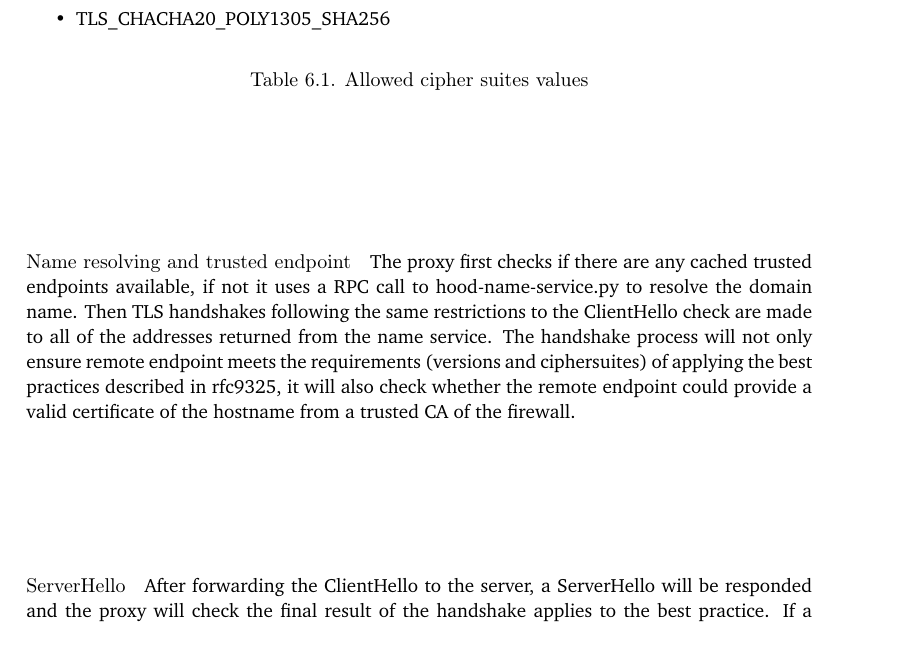
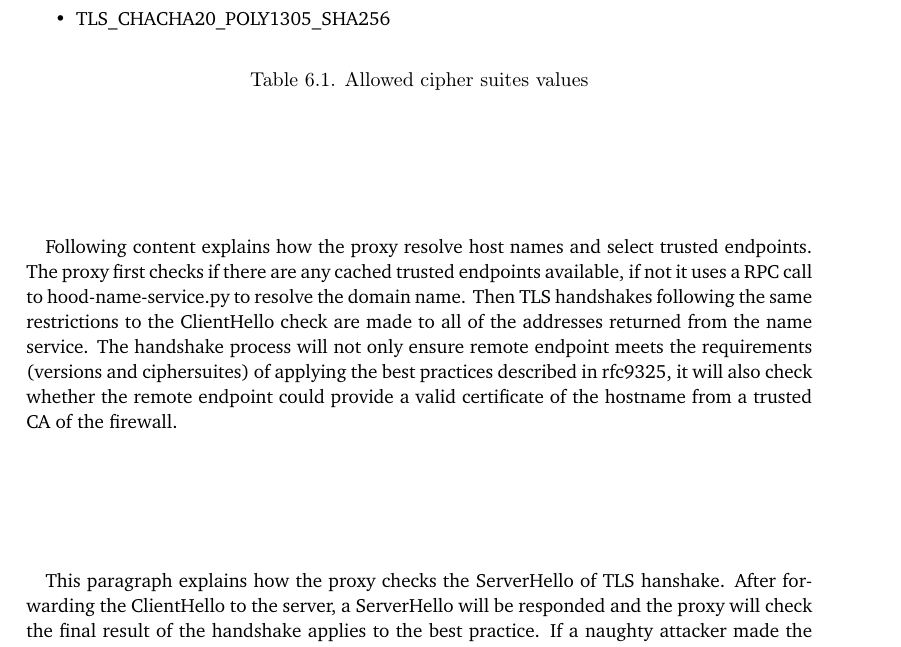
Before and after one commit to YongBinnnnnnnnnnnnnnnnnnnnnnnnnnnnnnnnn/hood, a LaTeX thesis (paper/paper.tex): part of page 35 of 72, cut so that both start at the same text. Compiled offline with pdfLaTeX.

Commit message:
Update paper.tex

```diff
--- a/paper/paper.tex
+++ b/paper/paper.tex
@@ -339,9 +333,10 @@ Upon receiving ClientHello from a client, the proxy first checks the version of
   \label{lst:tls-ciphersuites}
 \end{table}
 
-\paragraph{Name resolving and trusted endpoint}
-The proxy first checks if there are any cached trusted endpoints available, if not it uses a RPC call to hood-name-service.py to resolve the domain name. Then TLS handshakes following the same restrictions to the ClientHello check are made to all of the addresses returned from the name service. The handshake process will not only ensure remote endpoint meets the requirements (versions and ciphersuites) of applying the best practices described in rfc9325, it will also check whether the remote endpoint could provide a valid certificate of the hostname from a trusted CA of the firewall.
-\paragraph{ServerHello} After forwarding the ClientHello to the server, a ServerHello will be responded and the proxy will check the final result of the handshake applies to the best practice. If a naughty attacker made the negotiation result unsafe, TLS 1.0 or the cipher suite RSA\_WITH\_NULL\_MD5 for example, the connection will be blocked.
+\paragraph{}
+Following content explains how the proxy resolve host names and select trusted endpoints. The proxy first checks if there are any cached trusted endpoints available, if not it uses a RPC call to hood-name-service.py to resolve the domain name. Then TLS handshakes following the same restrictions to the ClientHello check are made to all of the addresses returned from the name service. The handshake process will not only ensure remote endpoint meets the requirements (versions and ciphersuites) of applying the best practices described in rfc9325, it will also check whether the remote endpoint could provide a valid certificate of the hostname from a trusted CA of the firewall.
+\paragraph{}
+This paragraph explains how the proxy checks the ServerHello of TLS hanshake. After forwarding the ClientHello to the server, a ServerHello will be responded and the proxy will check the final result of the handshake applies to the best practice. If a naughty attacker made the negotiation result unsafe, TLS 1.0 or the cipher suite RSA\_WITH\_NULL\_MD5 for example, the connection will be blocked.
 
 \section{Process view of traffic}
 \cref{fig:tls-process-view} shows how a TLS connection interacts with the whole firewall system.
```
Also changed, not shown: paper/paper.tex (16 more changed lines).
